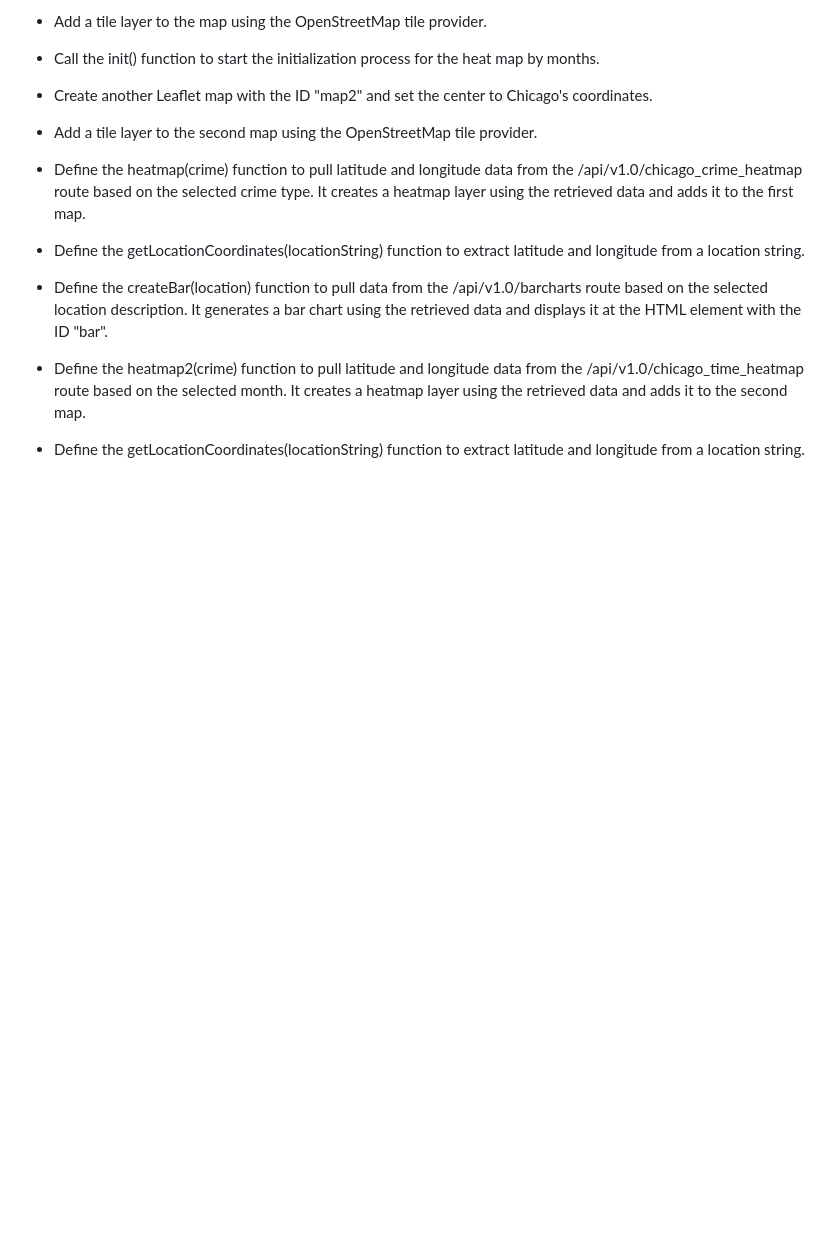
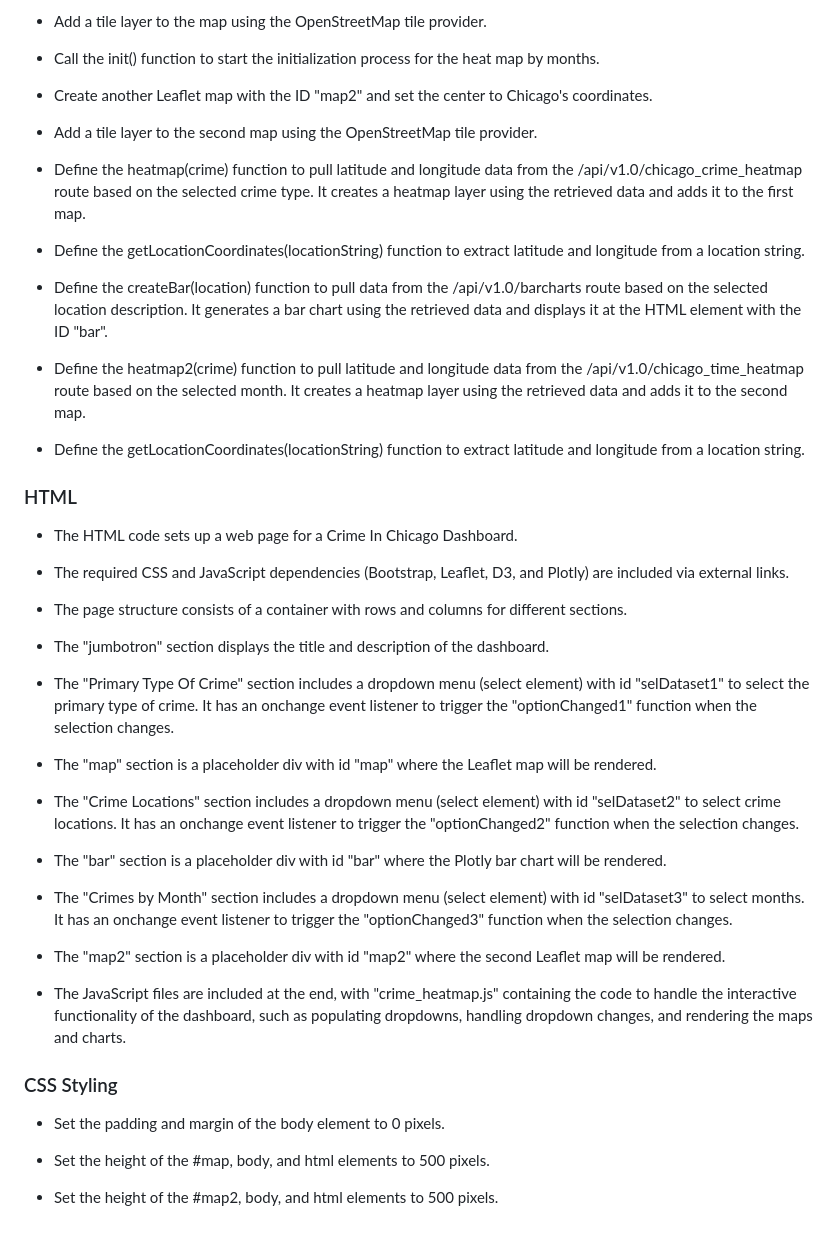
Before and after one commit to MidnightAlex6/Chicago-Crime-Analysis, a Markdown page: README.md, the part around the change. Drawn GitHub-style; blank space fills up the shorter version.

```diff
--- a/README.md
+++ b/README.md
@@ -124,3 +124,35 @@ Make a GET request to /api/v1.0/dropdown to retrieve the list of location descri
 - Define the heatmap2(crime) function to pull latitude and longitude data from the /api/v1.0/chicago_time_heatmap route based on the selected month. It creates a heatmap layer using the retrieved data and adds it to the second map.
 
 - Define the getLocationCoordinates(locationString) function to extract latitude and longitude from a location string.
+
+### HTML
+
+- The HTML code sets up a web page for a Crime In Chicago Dashboard.
+
+- The required CSS and JavaScript dependencies (Bootstrap, Leaflet, D3, and Plotly) are included via external links.
+
+- The page structure consists of a container with rows and columns for different sections.
+
+- The "jumbotron" section displays the title and description of the dashboard.
+
+- The "Primary Type Of Crime" section includes a dropdown menu (select element) with id "selDataset1" to select the primary type of crime. It has an onchange event listener to trigger the "optionChanged1" function when the selection changes.
+
+- The "map" section is a placeholder div with id "map" where the Leaflet map will be rendered.
+
+- The "Crime Locations" section includes a dropdown menu (select element) with id "selDataset2" to select crime locations. It has an onchange event listener to trigger the "optionChanged2" function when the selection changes.
+
+- The "bar" section is a placeholder div with id "bar" where the Plotly bar chart will be rendered.
+
+- The "Crimes by Month" section includes a dropdown menu (select element) with id "selDataset3" to select months. It has an onchange event listener to trigger the "optionChanged3" function when the selection changes.
+
+- The "map2" section is a placeholder div with id "map2" where the second Leaflet map will be rendered.
+
+- The JavaScript files are included at the end, with "crime_heatmap.js" containing the code to handle the interactive functionality of the dashboard, such as populating dropdowns, handling dropdown changes, and rendering the maps and charts.
+
+### CSS Styling
+
+- Set the padding and margin of the body element to 0 pixels.
+
+- Set the height of the #map, body, and html elements to 500 pixels.
+
+- Set the height of the #map2, body, and html elements to 500 pixels.
```
